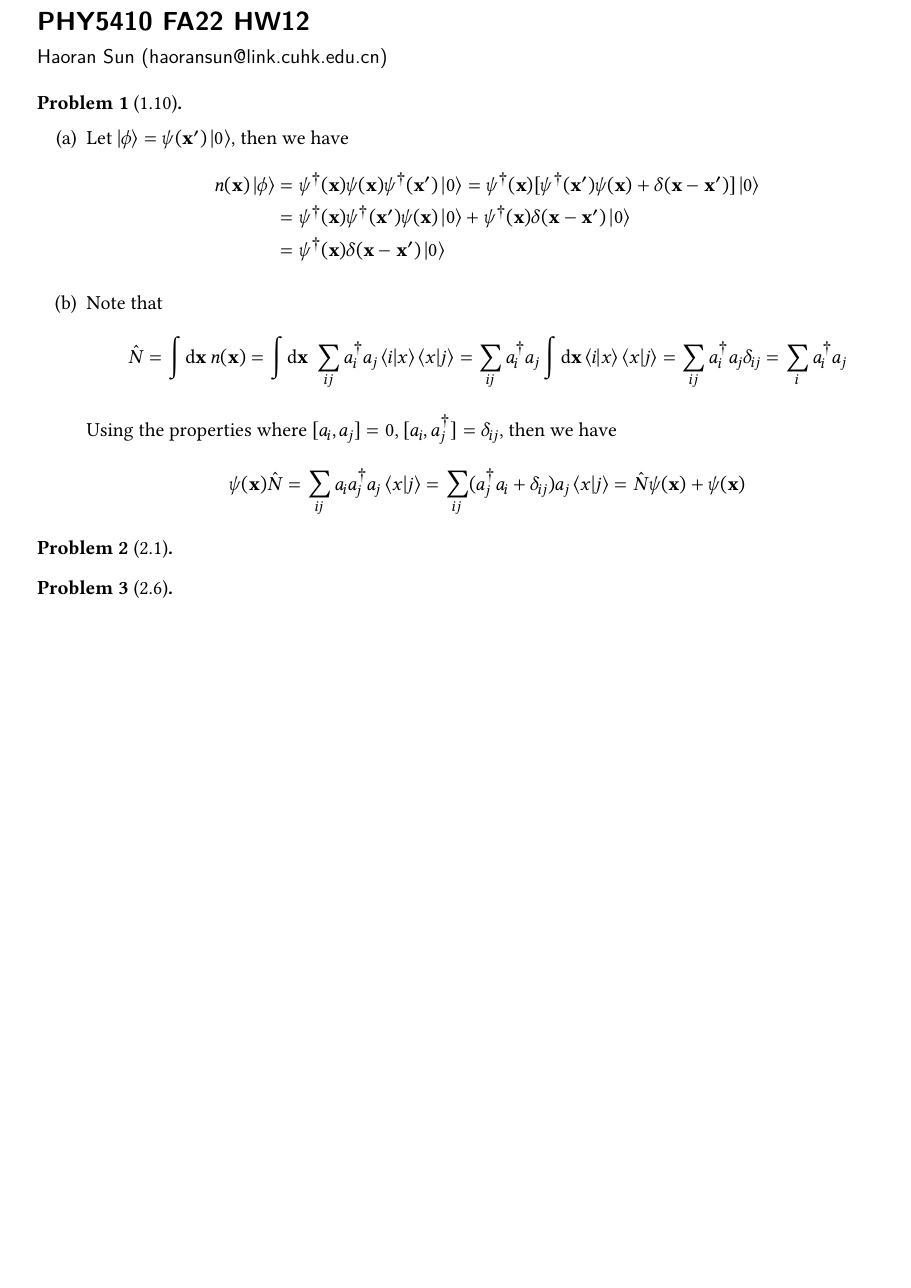
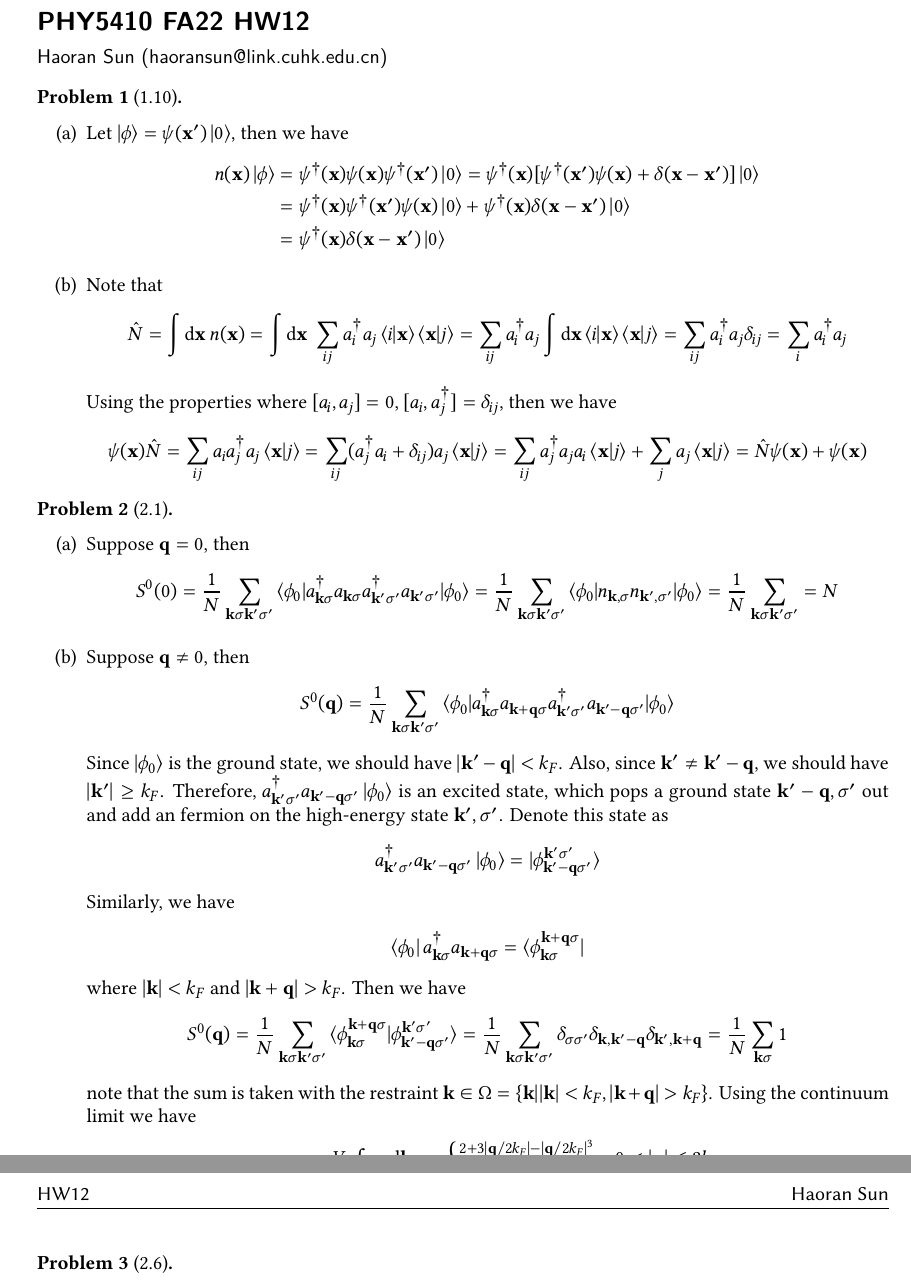
Before and after one commit to haoran0115/PHY5410-FA22, a LaTeX problem sheet (hw12/PHY5410_HW12.tex): part of page 1 of 2 before the commit and two parts of pages 1 and 2 of 2 after it, the two joined at a grey line, cut so that both start at the same text, the shorter picture padded with empty space. Compiled offline with XeLaTeX.

Commit message:
hw12 update

```diff
--- a/hw12/PHY5410_HW12.tex
+++ b/hw12/PHY5410_HW12.tex
@@ -199,8 +199,8 @@
 \begin{align*}
     \hat{N} &=
     \int\d\mathbf{x}\ n(\mathbf{x})
-    = \int\d\mathbf{x}\ \sum_{ij} a_i^\dagger a_j\braket{i|x}\braket{x|j}
-    = \sum_{ij} a_i^\dagger a_j\int\d\mathbf{x}\braket{i|x}\braket{x|j}
+    = \int\d\mathbf{x}\ \sum_{ij} a_i^\dagger a_j\braket{i|\mathbf{x}}\braket{\mathbf{x}|j}
+    = \sum_{ij} a_i^\dagger a_j\int\d\mathbf{x}\braket{i|\mathbf{x}}\braket{\mathbf{x}|j}
     = \sum_{ij} a_i^\dagger a_j\delta_{ij}
     = \sum_i a_i^\dagger a_j
 \end{align*}
@@ -208,8 +208,10 @@ Using the properties where $[a_i, a_j]=0$, $[a_i, a_j^\dagger]=\delta_{ij}$,
 then we have
 \begin{align*}
     \psi(\mathbf{x})\hat{N} &=
-    \sum_{ij}a_ia_j^\dagger a_j\braket{x|j}
-    = \sum_{ij}(a_j^\dagger a_i + \delta_{ij})a_j\braket{x|j}
+    \sum_{ij}a_ia_j^\dagger a_j\braket{\mathbf{x}|j}
+    = \sum_{ij}(a_j^\dagger a_i + \delta_{ij})a_j\braket{\mathbf{x}|j}
+    = \sum_{ij}a_j^\dagger a_ja_i\braket{\mathbf{x}|j}
+    + \sum_{j} a_j\braket{\mathbf{x}|j}
     = \hat{N}\psi(\mathbf{x}) + \psi(\mathbf{x})
 \end{align*}
 
@@ -217,7 +219,88 @@ then we have
 \end{problem}
 
 
-\begin{problem}[2.1]
+\begin{problem}[2.1]\
+\begin{enumerate}[label=(\alph*)]
+\item Suppose $\mathbf{q}=0$, then
+\begin{align*}
+    S^0(0) &=
+    \frac{1}{N}
+    \sum_{\mathbf{k}\sigma\mathbf{k}'\sigma'}
+    \braket{\phi_0|
+    a_{\mathbf{k}\sigma}^\dagger a_{\mathbf{k}\sigma}
+    a_{\mathbf{k}'\sigma'}^\dagger a_{\mathbf{k}'\sigma'}
+    |\phi_0}
+    =
+    \frac{1}{N}
+    \sum_{\mathbf{k}\sigma\mathbf{k}'\sigma'}
+    \braket{\phi_0|
+    n_{\mathbf{k},\sigma}n_{\mathbf{k}',\sigma'}
+    |\phi_0}
+    =
+    \frac{1}{N}
+    \sum_{\mathbf{k}\sigma\mathbf{k}'\sigma'}
+    = N
+\end{align*}
+
+\item Suppose $\mathbf{q}\neq 0$, then
+\begin{align*}
+    S^0(\mathbf{q}) &=
+    \frac{1}{N}
+    \sum_{\mathbf{k}\sigma\mathbf{k}'\sigma'}
+    \braket{\phi_0|
+    a_{\mathbf{k}\sigma}^\dagger a_{\mathbf{k}+\mathbf{q}\sigma}
+    a_{\mathbf{k}'\sigma'}^\dagger a_{\mathbf{k}'-\mathbf{q}\sigma'}
+    |\phi_0}
+\end{align*}
+Since $\ket{\phi_0}$ is the ground state, we should have $|\mathbf{k}'-\mathbf{q}|<k_F$.
+Also, since $\mathbf{k}'\neq\mathbf{k}'-\mathbf{q}$, we should have
+$|\mathbf{k}'|\geq k_F$.
+Therefore, $a_{\mathbf{k}'\sigma'}^\dagger a_{\mathbf{k}'-\mathbf{q}\sigma'}\ket{\phi_0}$
+is an excited state, which pops a ground state $\mathbf{k}'-\mathbf{q},\sigma'$ out
+and add an fermion on the high-energy state $\mathbf{k}',\sigma'$.
+Denote this state as
+\begin{align*}
+    a^\dagger_{\mathbf{k}'\sigma'}
+    a_{\mathbf{k}'-\mathbf{q}\sigma'}\ket{\phi_0} &=
+    \ket{\phi_{\mathbf{k'}-\mathbf{q}\sigma'}^{\mathbf{k}'\sigma'}}
+\end{align*}
+Similarly, we have
+\begin{align*}
+    \bra{\phi_0}a_{\mathbf{k}\sigma}^\dagger
+    a_{\mathbf{k}+\mathbf{q}\sigma}
+    &=
+    \bra{\phi_{\mathbf{k}\sigma}^{\mathbf{k}+\mathbf{q}\sigma}}
+\end{align*}
+where $|\mathbf{k}|<k_F$ and $|\mathbf{k}+\mathbf{q}|>k_F$.
+Then we have
+\begin{align*}
+    S^0(\mathbf{q}) &=
+    \frac{1}{N}
+    \sum_{\mathbf{k}\sigma\mathbf{k}'\sigma'}
+    \braket{\phi_{\mathbf{k}\sigma}^{\mathbf{k}+\mathbf{q}\sigma}|
+    \phi_{\mathbf{k'}-\mathbf{q}\sigma'}^{\mathbf{k}'\sigma'}}
+    =
+    \frac{1}{N}
+    \sum_{\mathbf{k}\sigma\mathbf{k}'\sigma'}
+    \delta_{\sigma\sigma'}\delta_{\mathbf{k},\mathbf{k}'-\mathbf{q}}
+    \delta_{\mathbf{k}',\mathbf{k}+\mathbf{q}}
+    =
+    \frac{1}{N}
+    \sum_{\mathbf{k}\sigma} 1
+\end{align*}
+note that the sum is taken with the restraint
+$\mathbf{k}\in\Omega = \{\mathbf{k}||\mathbf{k}|<k_F, |\mathbf{k}+\mathbf{q}|>k_F\}$.
+Using the continuum limit we have
+\begin{align*}
+    S^0(\mathbf{q}) &=
+    2\frac{V}{N}\int_\Omega \frac{\d\mathbf{k}}{(2\pi)^3}
+    = \begin{cases}
+        \frac{2+3|\mathbf{q}/2k_F|-|\mathbf{q}/2k_F|^3}{4} & 0 < |\mathbf{q}| \leq 2k_F\\
+        1 & |\mathbf{q}| > 2k_F
+    \end{cases}
+\end{align*}
+
+\end{enumerate}
 \end{problem}
 
 
```
Also changed, not shown: PHY5410_notes.md (+98 -0 lines), hw12/PHY5410_HW12.pdf.
